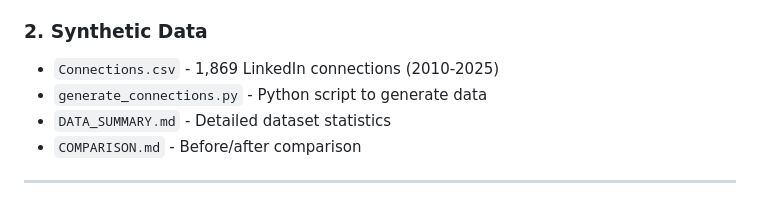
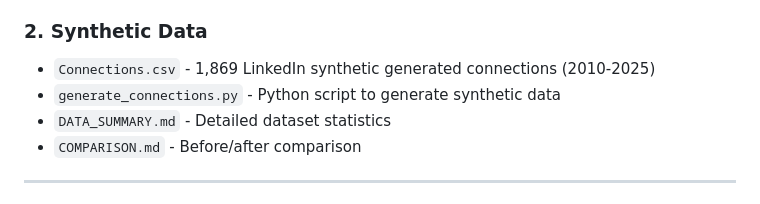
Before and after one commit to YANG-DB/linked-knowledge, a Markdown page: QUICK_START.md, the part around the change. Rendered like a GitHub page.

```diff
--- a/QUICK_START.md
+++ b/QUICK_START.md
@@ -8,8 +8,8 @@
 - `README.md` - Comprehensive documentation
 
 ### 2. **Synthetic Data**
-- `Connections.csv` - 1,869 LinkedIn connections (2010-2025)
-- `generate_connections.py` - Python script to generate data
+- `Connections.csv` - 1,869 LinkedIn synthetic generated connections (2010-2025)
+- `generate_connections.py` - Python script to generate synthetic data
 - `DATA_SUMMARY.md` - Detailed dataset statistics
 - `COMPARISON.md` - Before/after comparison
 
```
Also changed, not shown: COMPARISON.md (deleted, +0 -117 lines), README.md (+55 -30 lines), images/bubble-chart.png (added), images/timeline-chart.png (added), 2 other files.
